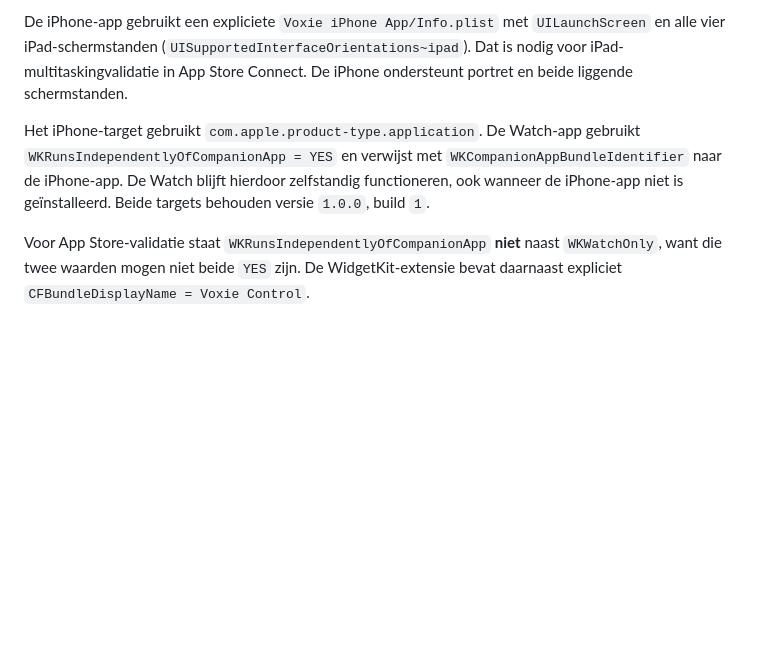
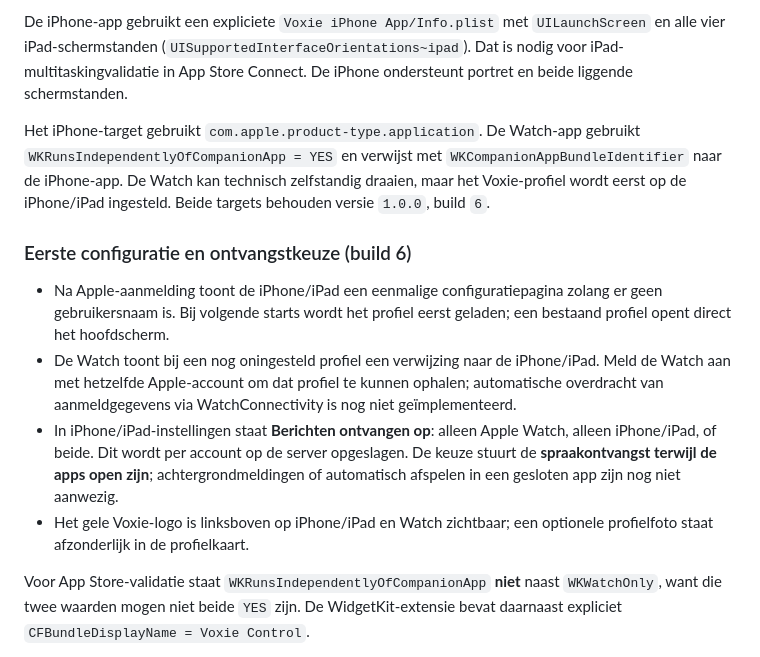
Before and after one commit to LRvdLinden/nl.lrvdlinden.voixy, a Markdown page: README.md, the part around the change. Drawn GitHub-style; blank space fills up the shorter version.

Commit message:
Voxie build 6: guided setup, header icon and selectable audio destination

```diff
--- a/README.md
+++ b/README.md
@@ -52,7 +52,14 @@ Op de Apple Watch zijn twee pagina's: **Praten** en **Vrienden**. Instellingen,
 
 De iPhone-app gebruikt een expliciete `Voxie iPhone App/Info.plist` met `UILaunchScreen` en alle vier iPad-schermstanden (`UISupportedInterfaceOrientations~ipad`). Dat is nodig voor iPad-multitaskingvalidatie in App Store Connect. De iPhone ondersteunt portret en beide liggende schermstanden.
 
-Het iPhone-target gebruikt `com.apple.product-type.application`. De Watch-app gebruikt `WKRunsIndependentlyOfCompanionApp = YES` en verwijst met `WKCompanionAppBundleIdentifier` naar de iPhone-app. De Watch blijft hierdoor zelfstandig functioneren, ook wanneer de iPhone-app niet is geïnstalleerd. Beide targets behouden versie `1.0.0`, build `1`.
+Het iPhone-target gebruikt `com.apple.product-type.application`. De Watch-app gebruikt `WKRunsIndependentlyOfCompanionApp = YES` en verwijst met `WKCompanionAppBundleIdentifier` naar de iPhone-app. De Watch kan technisch zelfstandig draaien, maar het Voxie-profiel wordt eerst op de iPhone/iPad ingesteld. Beide targets behouden versie `1.0.0`, build `6`.
+
+### Eerste configuratie en ontvangstkeuze (build 6)
+
+- Na Apple-aanmelding toont de iPhone/iPad een eenmalige configuratiepagina zolang er geen gebruikersnaam is. Bij volgende starts wordt het profiel eerst geladen; een bestaand profiel opent direct het hoofdscherm.
+- De Watch toont bij een nog oningesteld profiel een verwijzing naar de iPhone/iPad. Meld de Watch aan met hetzelfde Apple-account om dat profiel te kunnen ophalen; automatische overdracht van aanmeldgegevens via WatchConnectivity is nog niet geïmplementeerd.
+- In iPhone/iPad-instellingen staat **Berichten ontvangen op**: alleen Apple Watch, alleen iPhone/iPad, of beide. Dit wordt per account op de server opgeslagen. De keuze stuurt de **spraakontvangst terwijl de apps open zijn**; achtergrondmeldingen of automatisch afspelen in een gesloten app zijn nog niet aanwezig.
+- Het gele Voxie-logo is linksboven op iPhone/iPad en Watch zichtbaar; een optionele profielfoto staat afzonderlijk in de profielkaart.
 
 Voor App Store-validatie staat `WKRunsIndependentlyOfCompanionApp` **niet** naast `WKWatchOnly`, want die twee waarden mogen niet beide `YES` zijn. De WidgetKit-extensie bevat daarnaast expliciet `CFBundleDisplayName = Voxie Control`.
 
```
